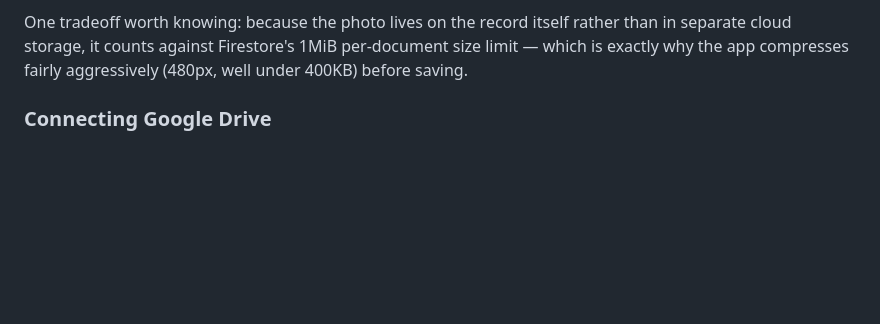
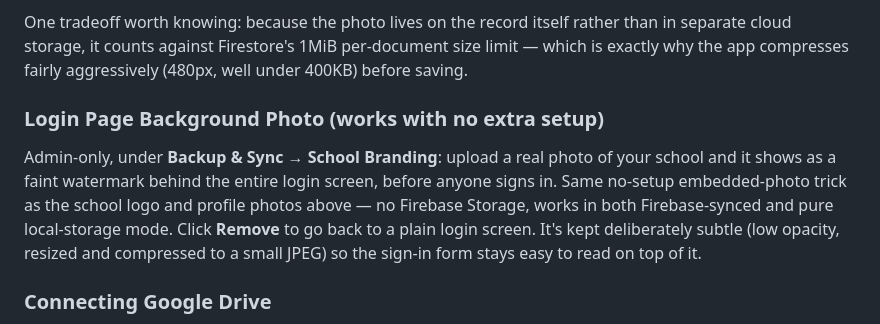
Before and after one commit to kingston85/brightwood-hsms, a Markdown page: README.md, the part around the change. GitHub-like rendering; blank space fills up the shorter version.

```diff
--- a/README.md
+++ b/README.md
@@ -326,6 +326,17 @@ One tradeoff worth knowing: because the photo lives on the record itself
 rather than in separate cloud storage, it counts against Firestore's 1MiB
 per-document size limit — which is exactly why the app compresses fairly
 aggressively (480px, well under 400KB) before saving.
+
+### Login Page Background Photo (works with no extra setup)
+
+Admin-only, under **Backup & Sync → School Branding**: upload a real photo
+of your school and it shows as a faint watermark behind the entire login
+screen, before anyone signs in. Same no-setup embedded-photo trick as the
+school logo and profile photos above — no Firebase Storage, works in both
+Firebase-synced and pure local-storage mode. Click **Remove** to go back to
+a plain login screen. It's kept deliberately subtle (low opacity, resized
+and compressed to a small JPEG) so the sign-in form stays easy to read on
+top of it.
 
 ### Connecting Google Drive
 
```
